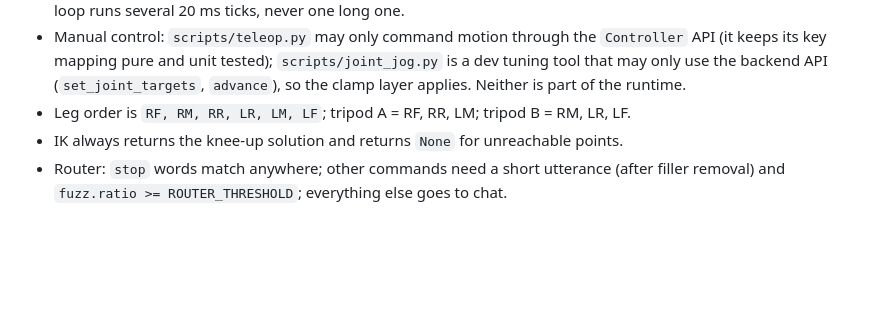
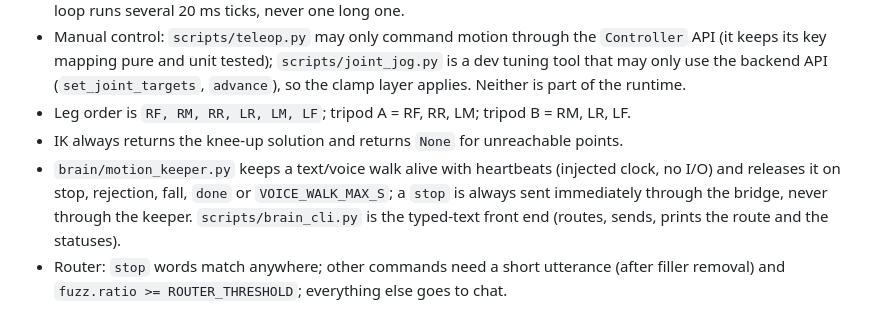
Before and after one commit to yantrika/Hexapod, a Markdown page: AGENTS.md, the part around the change. GitHub-like rendering; blank space fills up the shorter version.

```diff
--- a/AGENTS.md
+++ b/AGENTS.md
@@ -40,6 +40,7 @@ Avoid committing build output, caches, models, or secrets; add them to `.gitigno
 - Manual control: `scripts/teleop.py` may only command motion through the `Controller` API (it keeps its key mapping pure and unit tested); `scripts/joint_jog.py` is a dev tuning tool that may only use the backend API (`set_joint_targets`, `advance`), so the clamp layer applies. Neither is part of the runtime.
 - Leg order is `RF, RM, RR, LR, LM, LF`; tripod A = RF, RR, LM; tripod B = RM, LR, LF.
 - IK always returns the knee-up solution and returns `None` for unreachable points.
+- `brain/motion_keeper.py` keeps a text/voice walk alive with heartbeats (injected clock, no I/O) and releases it on stop, rejection, fall, `done` or `VOICE_WALK_MAX_S`; a `stop` is always sent immediately through the bridge, never through the keeper. `scripts/brain_cli.py` is the typed-text front end (routes, sends, prints the route and the statuses).
 - Router: `stop` words match anywhere; other commands need a short utterance (after filler removal) and `fuzz.ratio >= ROUTER_THRESHOLD`; everything else goes to chat.
 
 ## Build, Test, and Development Commands
```
Also changed, not shown: README.md (+11 -0 lines), plan.md (+1 -0 lines).
